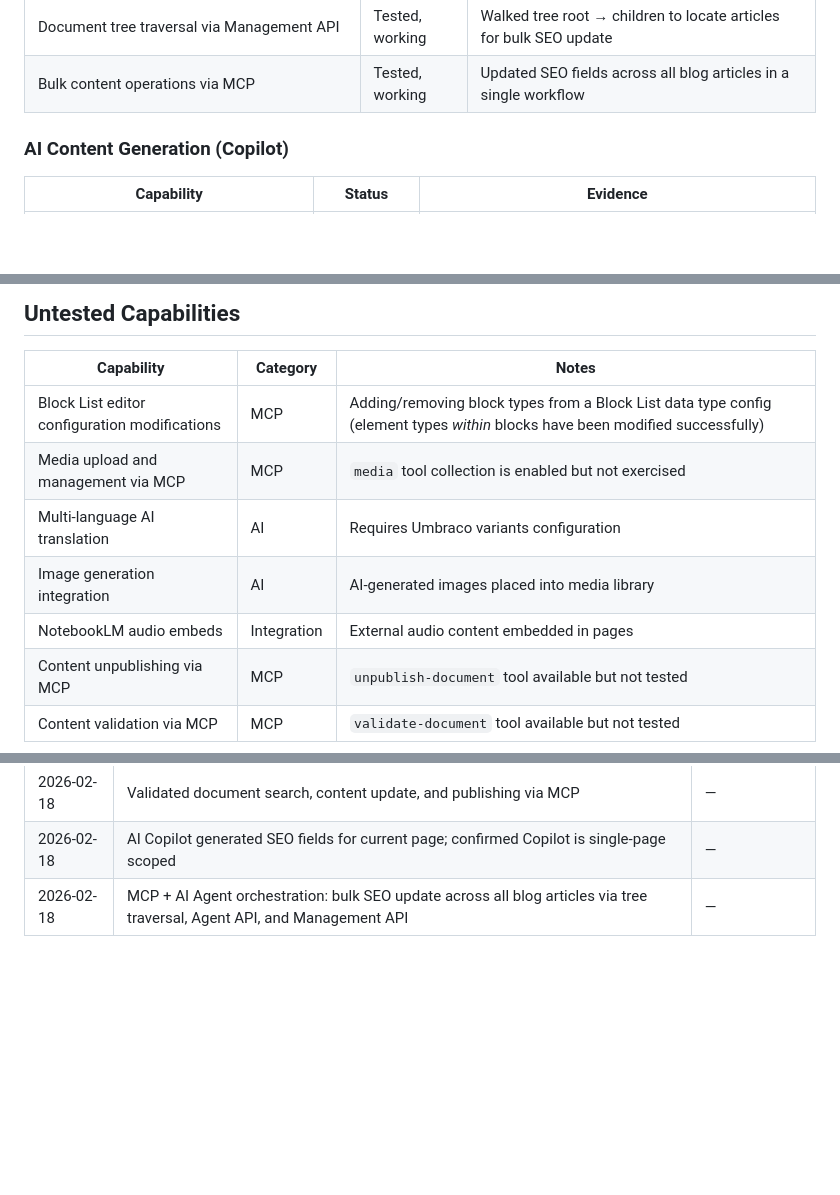
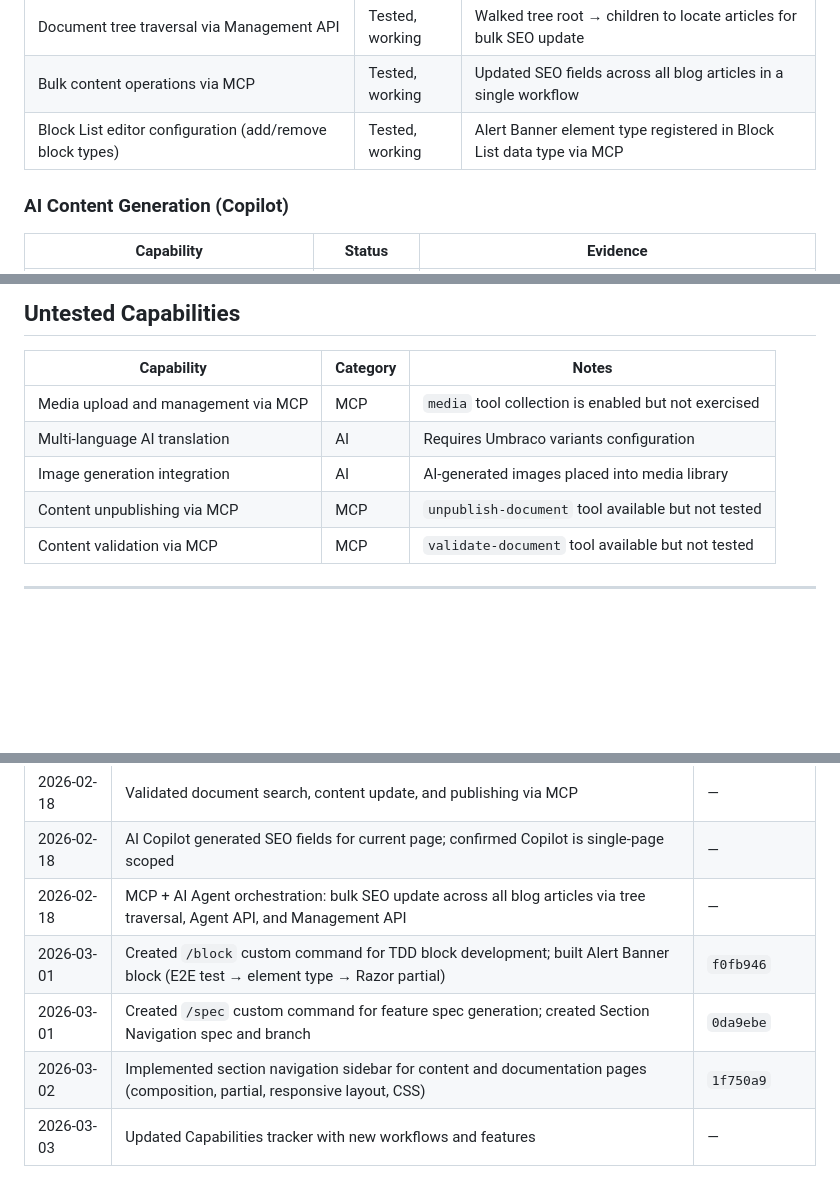
Before and after one commit to robot-denny/ai-sketchlab, a Markdown page: CAPABILITIES.md, 3 parts joined by grey strips. Drawn GitHub-style; blank space fills up the shorter version.

```diff
--- a/CAPABILITIES.md
+++ b/CAPABILITIES.md
@@ -27,6 +27,7 @@
 | Content publishing via MCP | Tested, working | Used `publish-document` to publish updated Capabilities page |
 | Document tree traversal via Management API | Tested, working | Walked tree root → children to locate articles for bulk SEO update |
 | Bulk content operations via MCP | Tested, working | Updated SEO fields across all blog articles in a single workflow |
+| Block List editor configuration (add/remove block types) | Tested, working | Alert Banner element type registered in Block List data type via MCP |
 
 ### AI Content Generation (Copilot)
 
@@ -77,11 +106,9 @@
 
 | Capability | Category | Notes |
 |---|---|---|
-| Block List editor configuration modifications | MCP | Adding/removing block types from a Block List data type config (element types *within* blocks have been modified successfully) |
 | Media upload and management via MCP | MCP | `media` tool collection is enabled but not exercised |
 | Multi-language AI translation | AI | Requires Umbraco variants configuration |
 | Image generation integration | AI | AI-generated images placed into media library |
-| NotebookLM audio embeds | Integration | External audio content embedded in pages |
 | Content unpublishing via MCP | MCP | `unpublish-document` tool available but not tested |
 | Content validation via MCP | MCP | `validate-document` tool available but not tested |
 
@@ -100,3 +127,7 @@
 | 2026-02-18 | Validated document search, content update, and publishing via MCP | — |
 | 2026-02-18 | AI Copilot generated SEO fields for current page; confirmed Copilot is single-page scoped | — |
 | 2026-02-18 | MCP + AI Agent orchestration: bulk SEO update across all blog articles via tree traversal, Agent API, and Management API | — |
+| 2026-03-01 | Created `/block` custom command for TDD block development; built Alert Banner block (E2E test → element type → Razor partial) | `f0fb946` |
+| 2026-03-01 | Created `/spec` custom command for feature spec generation; created Section Navigation spec and branch | `0da9ebe` |
+| 2026-03-02 | Implemented section navigation sidebar for content and documentation pages (composition, partial, responsive layout, CSS) | `1f750a9` |
+| 2026-03-03 | Updated Capabilities tracker with new workflows and features | — |
```
Also changed, not shown: other parts of CAPABILITIES.md (+29 -1 lines).
